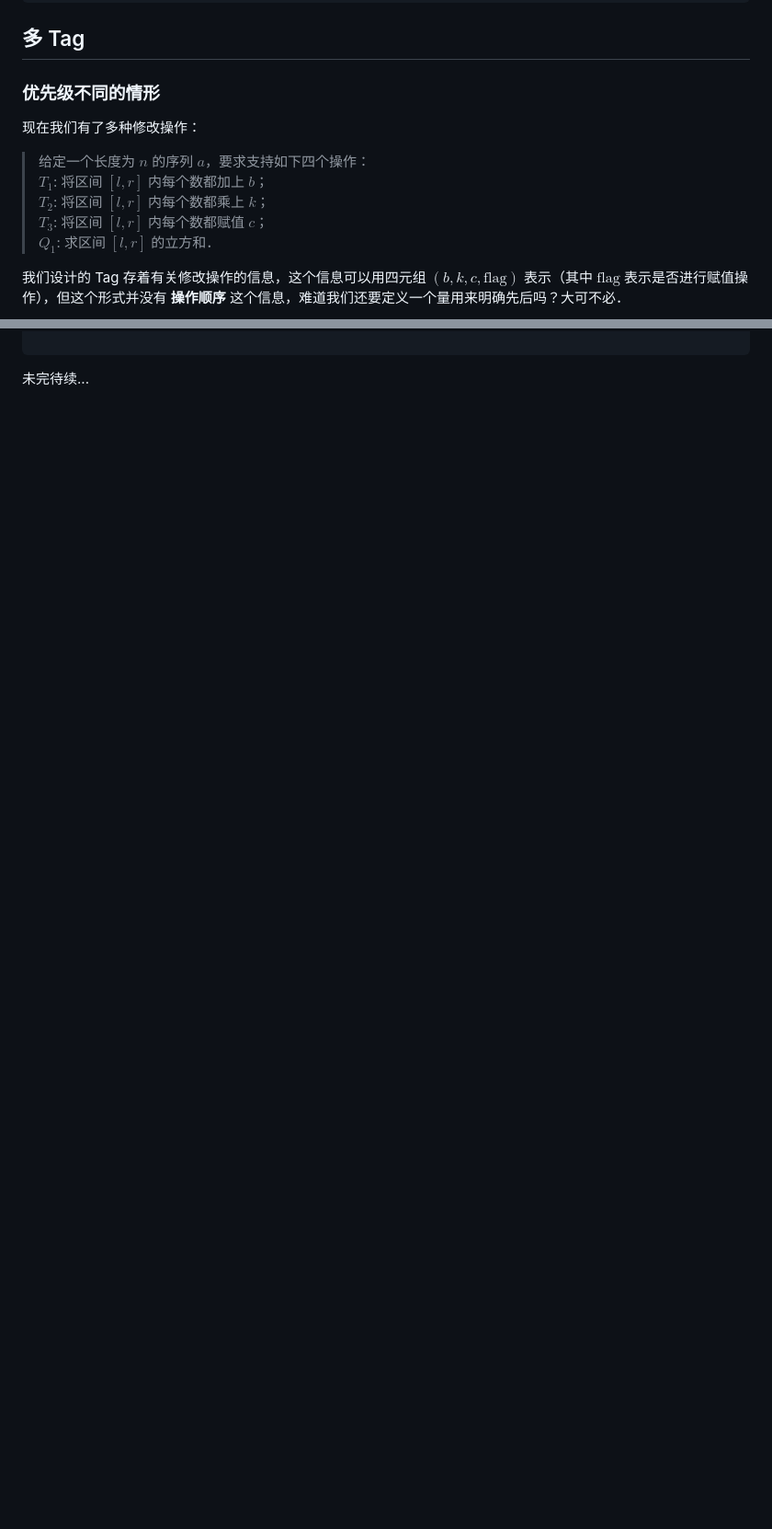
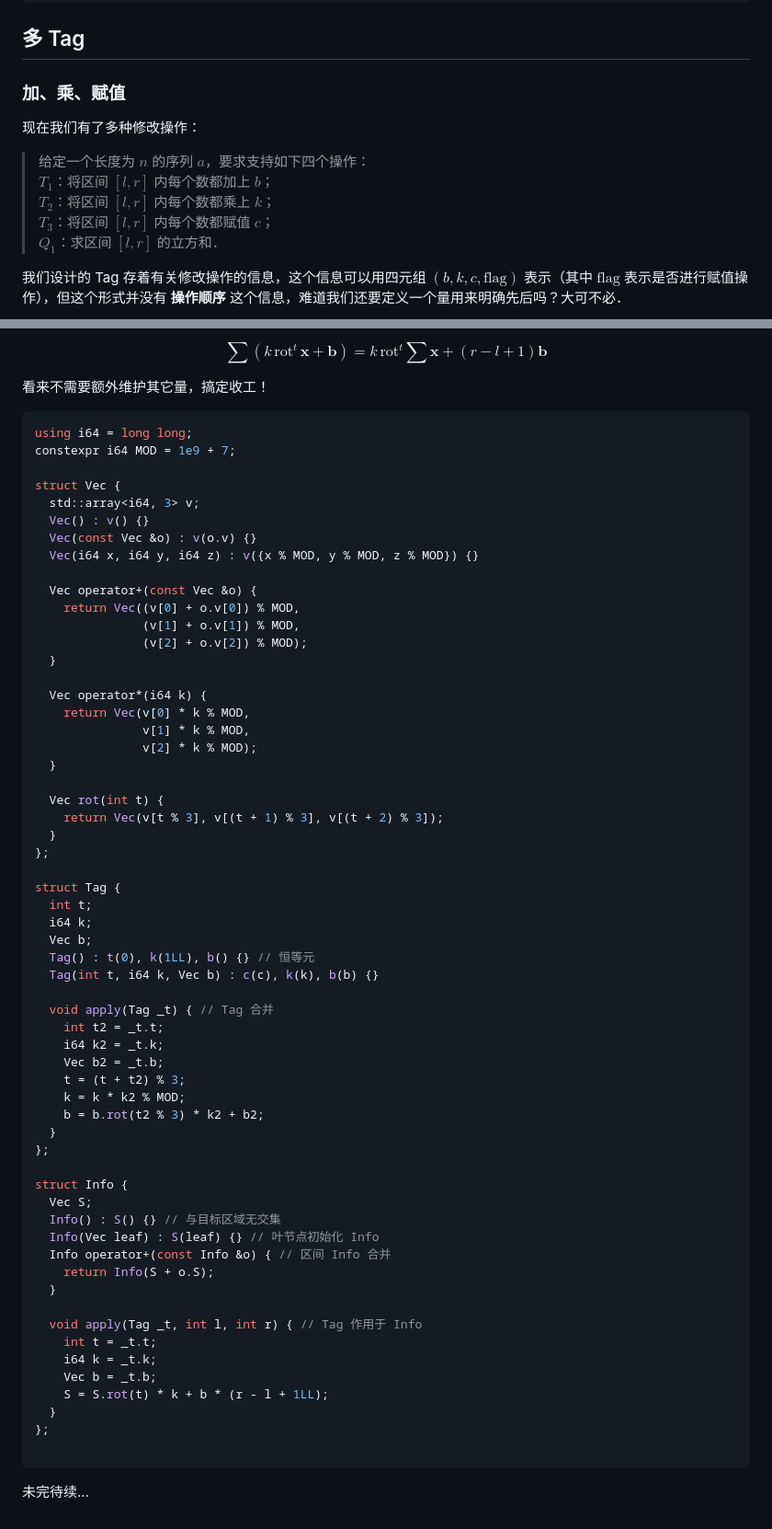
Before and after one commit to shy-vector/shy-vector.github.io, a Markdown page: pages/posts/MultiLazyTag.md, 2 parts joined by grey strips. Shown: that part at 92% size. Drawn GitHub-style; blank space fills up the shorter version.

Commit message:
multi-lazytag-merge update

````diff
--- a/pages/posts/MultiLazyTag.md
+++ b/pages/posts/MultiLazyTag.md
@@ -90,15 +90,15 @@ struct Info {
 
 ## 多 Tag
 
-### 优先级不同的情形
+### 加、乘、赋值
 
 现在我们有了多种修改操作：
 
 > 给定一个长度为 $n$ 的序列 $a$，要求支持如下四个操作：\
-> $T_1$: 将区间 $[l, r]$ 内每个数都加上 $b$；\
-> $T_2$: 将区间 $[l, r]$ 内每个数都乘上 $k$；\
-> $T_3$: 将区间 $[l, r]$ 内每个数都赋值 $c$；\
-> $Q_1$: 求区间 $[l, r]$ 的立方和．
+> $T_1$：将区间 $[l, r]$ 内每个数都加上 $b$；\
+> $T_2$：将区间 $[l, r]$ 内每个数都乘上 $k$；\
+> $T_3$：将区间 $[l, r]$ 内每个数都赋值 $c$；\
+> $Q_1$：求区间 $[l, r]$ 的立方和．
 
 我们设计的 Tag 存着有关修改操作的信息，这个信息可以用四元组 $(b, k, c, \text{flag})$ 表示（其中 $\text{flag}$ 表示是否进行赋值操作），但这个形式并没有 **操作顺序** 这个信息，难道我们还要定义一个量用来明确先后吗？大可不必．
 
@@ -232 +278,69 @@ struct Info {
+$$
+\sum (k\,\text{rot}^t\,\mathbf{x} + \mathbf{b}) = k\,\text{rot}^t\sum \mathbf{x} + (r - l + 1) \mathbf{b}
+$$
+
+看来不需要额外维护其它量，搞定收工！
+
+```cpp
+using i64 = long long;
+constexpr i64 MOD = 1e9 + 7;
+
+struct Vec {
+  std::array<i64, 3> v;
+  Vec() : v() {}
+  Vec(const Vec &o) : v(o.v) {}
+  Vec(i64 x, i64 y, i64 z) : v({x % MOD, y % MOD, z % MOD}) {}
+
+  Vec operator+(const Vec &o) {
+    return Vec((v[0] + o.v[0]) % MOD,
+               (v[1] + o.v[1]) % MOD,
+               (v[2] + o.v[2]) % MOD);
+  }
+
+  Vec operator*(i64 k) {
+    return Vec(v[0] * k % MOD,
+               v[1] * k % MOD,
+               v[2] * k % MOD);
+  }
+
+  Vec rot(int t) {
+    return Vec(v[t % 3], v[(t + 1) % 3], v[(t + 2) % 3]);
+  }
+};
+
+struct Tag {
+  int t;
+  i64 k;
+  Vec b;
+  Tag() : t(0), k(1LL), b() {} // 恒等元
+  Tag(int t, i64 k, Vec b) : c(c), k(k), b(b) {}
+
+  void apply(Tag _t) { // Tag 合并
+    int t2 = _t.t;
+    i64 k2 = _t.k;
+    Vec b2 = _t.b;
+    t = (t + t2) % 3;
+    k = k * k2 % MOD;
+    b = b.rot(t2 % 3) * k2 + b2;
+  }
+};
+
+struct Info {
+  Vec S;
+  Info() : S() {} // 与目标区域无交集
+  Info(Vec leaf) : S(leaf) {} // 叶节点初始化 Info
+  Info operator+(const Info &o) { // 区间 Info 合并
+    return Info(S + o.S);
+  }
+
+  void apply(Tag _t, int l, int r) { // Tag 作用于 Info
+    int t = _t.t;
+    i64 k = _t.k;
+    Vec b = _t.b;
+    S = S.rot(t) * k + b * (r - l + 1LL);
+  }
+};
+
+```
+
 未完待续...
````
Also changed, not shown: other parts of pages/posts/MultiLazyTag.md (+51 -5 lines).
